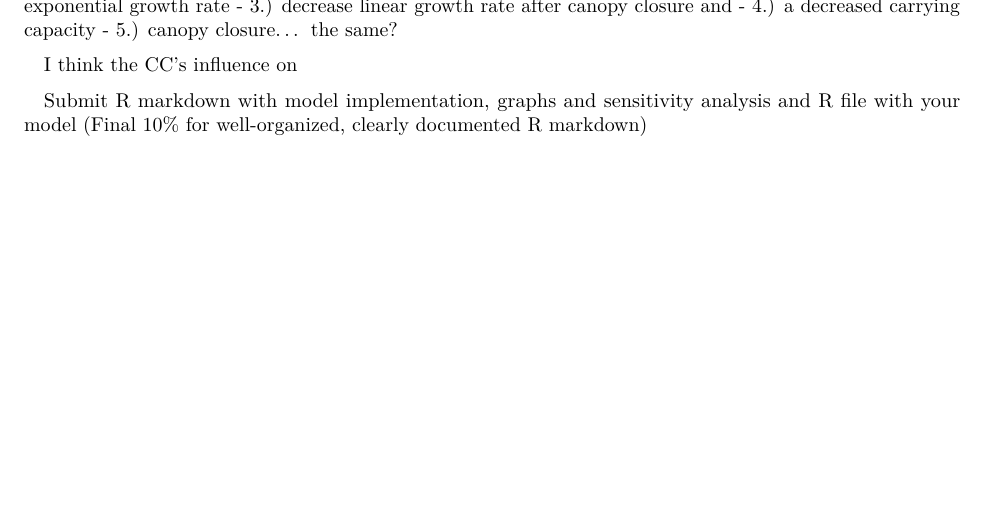
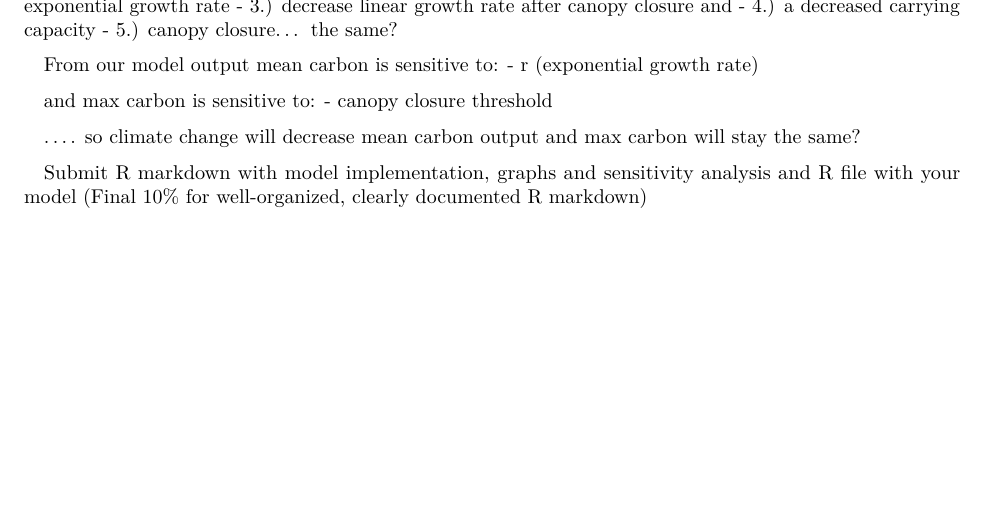
Before and after one commit to scoutcleonard/eds230_week7_growth, an R Markdown document (docs/assignment.Rmd): part of page 7 of 7, cut so that both start at the same text. Rendered offline with R 4.5, knitr and Pandoc, then LaTeX, with nearby package versions; code that draws random numbers runs with fixed seeds of ours; some code elsewhere in the file could not run offline.

Commit message:
more notes under interp but i have no idea how to interp! just giving it a goooo

```diff
--- a/docs/assignment.Rmd
+++ b/docs/assignment.Rmd
@@ -285,6 +285,12 @@ _scout just taking a stab:_
   - 4.) a decreased carrying capacity
   - 5.) canopy closure... the same?
 
-I think the CC's influence on
+From our model output mean carbon is sensitive to:
+- r (exponential growth rate)
+
+and max carbon is sensitive to:
+- canopy closure threshold
+
+.... so climate change will decrease mean carbon output and max carbon will stay the same?
 
 Submit R markdown with model implementation, graphs and sensitivity analysis and R file with your model (Final 10% for well-organized, clearly documented R markdown)
```
Also changed, not shown: 1 other file.
